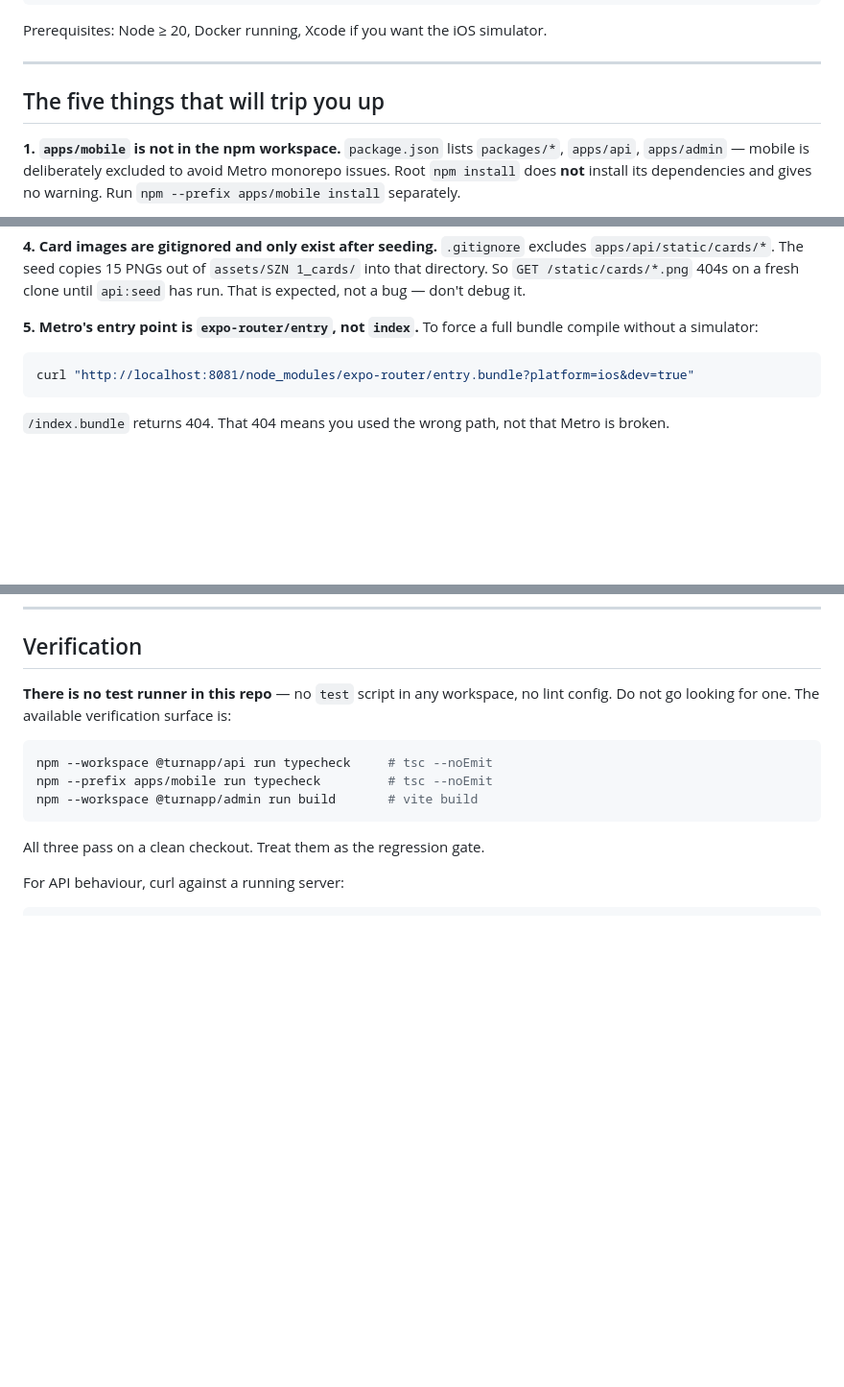
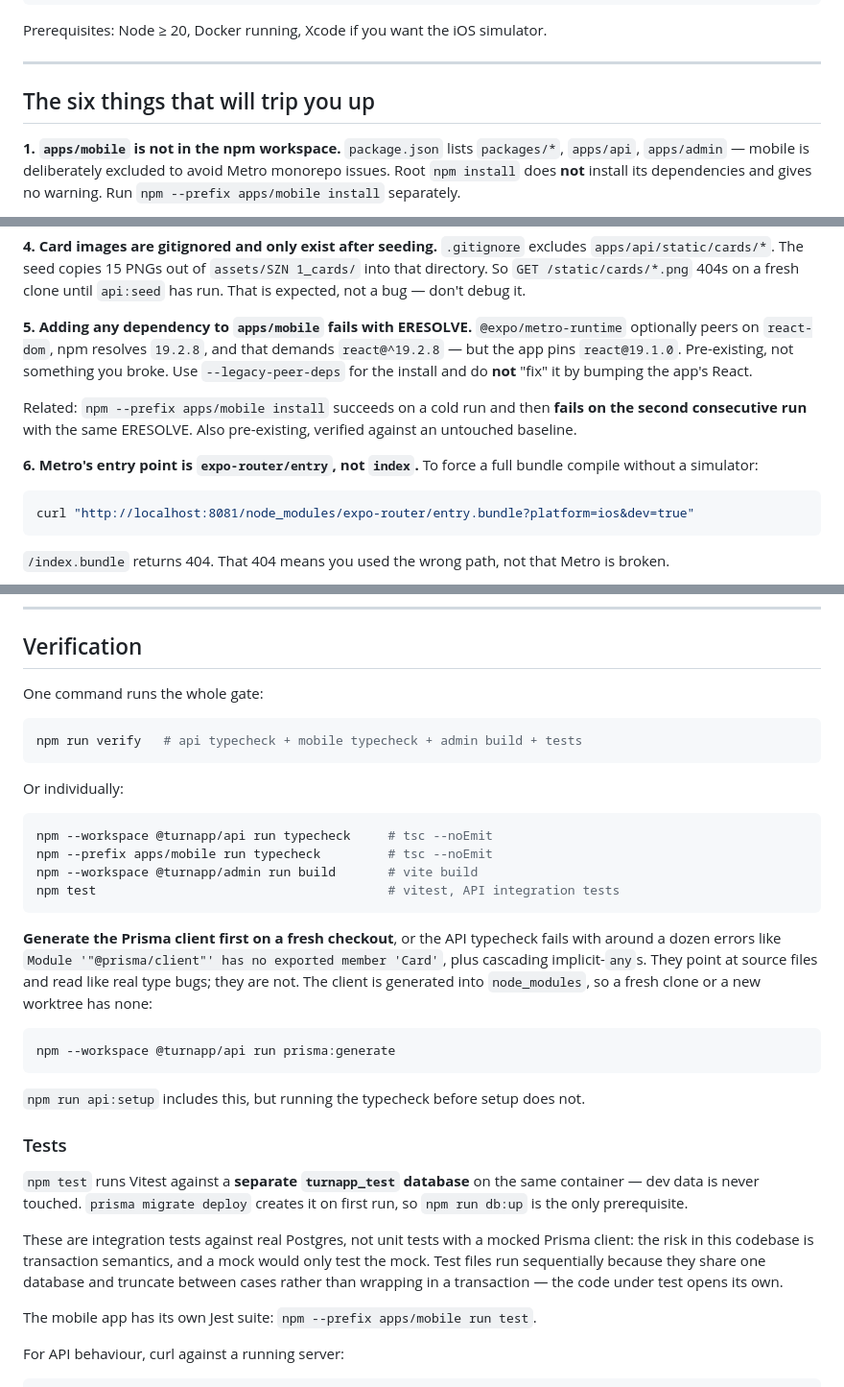
Before and after one commit to freddiecabrera/turnapp-test, a Markdown page: AGENTS.md, 3 parts joined by grey strips. Shown at 96% size. GitHub-like rendering; blank space fills up the shorter version.

Commit message:
docs: fix the AGENTS.md verification section
It claimed all three commands pass on a clean checkout. They don't — on a
fresh clone the API typecheck throws a dozen errors about @prisma/client
having no exported member 'Card', because the client isn't generated yet.
They point at source files and read like real type bugs. Exactly the
wasted turn this file exists to prevent. Found by an agent working from a
fresh worktree.

Also updates it for the new test runner, and adds a sixth quirk: adding
any dependency to apps/mobile needs --legacy-peer-deps, because
@expo/metro-runtime drags in a react-dom that outranks the pinned react.

````diff
--- a/AGENTS.md
+++ b/AGENTS.md
@@ -30,7 +30,7 @@ Prerequisites: Node ≥ 20, Docker running, Xcode if you want the iOS simulator.
 
 ---
 
-## The five things that will trip you up
+## The six things that will trip you up
 
 **1. `apps/mobile` is not in the npm workspace.**
 `package.json` lists `packages/*`, `apps/api`, `apps/admin` — mobile is deliberately excluded
@@ -58,7 +58,16 @@ cd apps/api && npx dotenv -e ../../.env -- npx prisma migrate dev --name your_mi
 `assets/SZN 1_cards/` into that directory. So `GET /static/cards/*.png` 404s on a fresh clone
 until `api:seed` has run. That is expected, not a bug — don't debug it.
 
-**5. Metro's entry point is `expo-router/entry`, not `index`.**
+**5. Adding any dependency to `apps/mobile` fails with ERESOLVE.**
+`@expo/metro-runtime` optionally peers on `react-dom`, npm resolves `19.2.8`, and that demands
+`react@^19.2.8` — but the app pins `react@19.1.0`. Pre-existing, not something you broke. Use
+`--legacy-peer-deps` for the install and do **not** "fix" it by bumping the app's React.
+
+Related: `npm --prefix apps/mobile install` succeeds on a cold run and then **fails on the
+second consecutive run** with the same ERESOLVE. Also pre-existing, verified against an
+untouched baseline.
+
+**6. Metro's entry point is `expo-router/entry`, not `index`.**
 To force a full bundle compile without a simulator:
 ```bash
 curl "http://localhost:8081/node_modules/expo-router/entry.bundle?platform=ios&dev=true"
@@ -106,16 +115,44 @@ the Docker container's process too and will take your database down with your AP
 
 ## Verification
 
-**There is no test runner in this repo** — no `test` script in any workspace, no lint config.
-Do not go looking for one. The available verification surface is:
+One command runs the whole gate:
+
+```bash
+npm run verify   # api typecheck + mobile typecheck + admin build + tests
+```
+
+Or individually:
 
 ```bash
 npm --workspace @turnapp/api run typecheck     # tsc --noEmit
 npm --prefix apps/mobile run typecheck         # tsc --noEmit
 npm --workspace @turnapp/admin run build       # vite build
+npm test                                       # vitest, API integration tests
 ```
 
-All three pass on a clean checkout. Treat them as the regression gate.
+**Generate the Prisma client first on a fresh checkout**, or the API typecheck fails with
+around a dozen errors like `Module '"@prisma/client"' has no exported member 'Card'`, plus
+cascading implicit-`any`s. They point at source files and read like real type bugs; they are
+not. The client is generated into `node_modules`, so a fresh clone or a new worktree has none:
+
+```bash
+npm --workspace @turnapp/api run prisma:generate
+```
+
+`npm run api:setup` includes this, but running the typecheck before setup does not.
+
+### Tests
+
+`npm test` runs Vitest against a **separate `turnapp_test` database** on the same container —
+dev data is never touched. `prisma migrate deploy` creates it on first run, so
+`npm run db:up` is the only prerequisite.
+
+These are integration tests against real Postgres, not unit tests with a mocked Prisma client:
+the risk in this codebase is transaction semantics, and a mock would only test the mock. Test
+files run sequentially because they share one database and truncate between cases rather than
+wrapping in a transaction — the code under test opens its own.
+
+The mobile app has its own Jest suite: `npm --prefix apps/mobile run test`.
 
 For API behaviour, curl against a running server:
 
````
